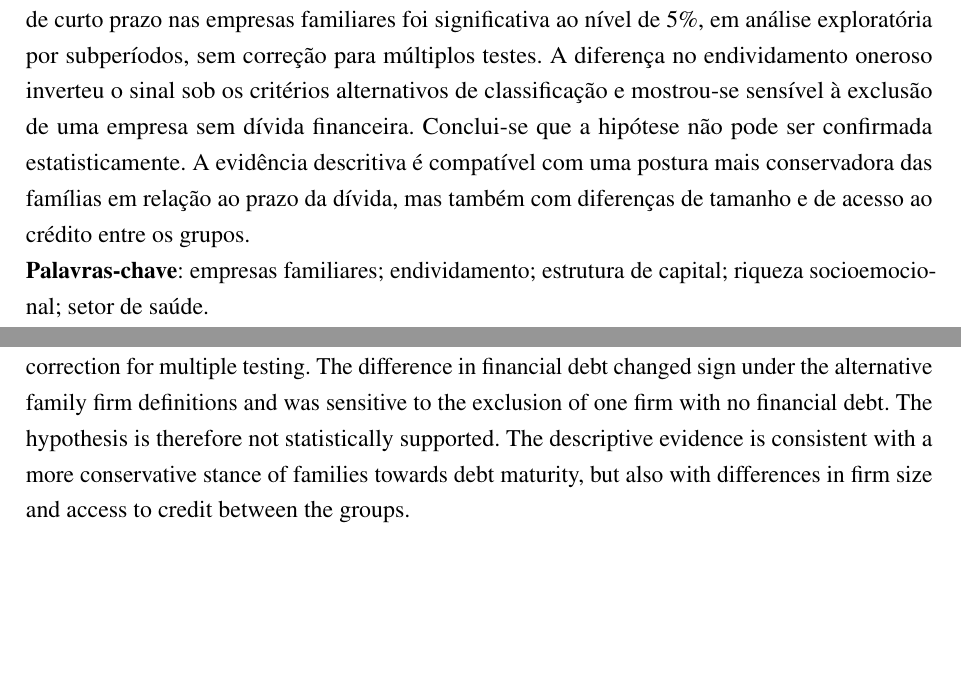
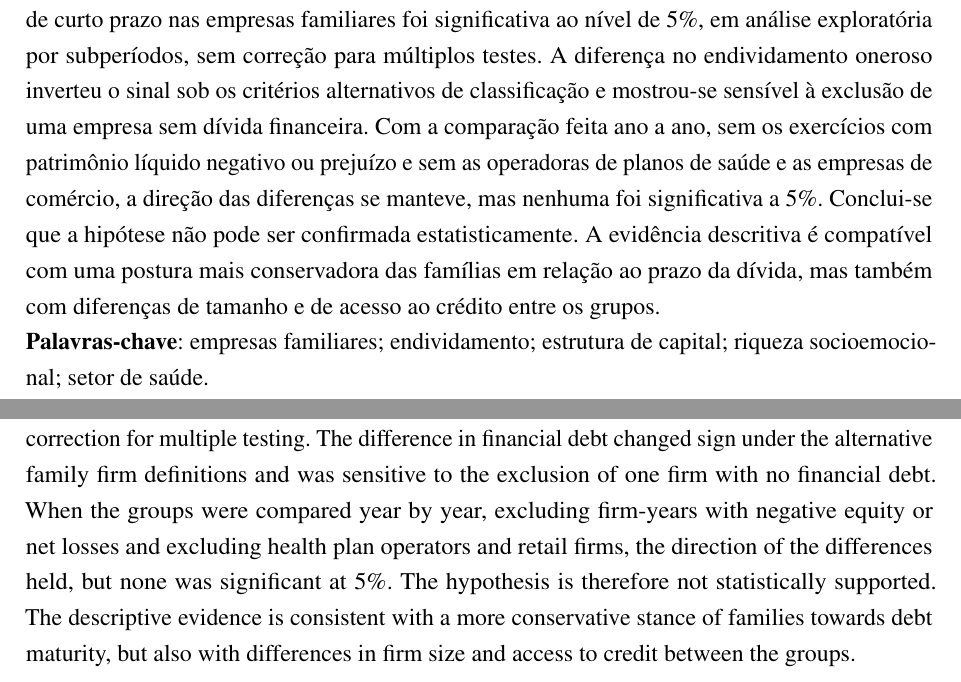
Before and after one commit to leumasnot-prog/renantcc, a LaTeX thesis (tcc/latex/main.tex, which reads tcc/latex/pretextuais/abstract.tex, tcc/latex/pretextuais/resumo.tex): two parts of pages 3 and 4 of 43, joined at a grey line, cut so that both start at the same text, the shorter picture padded with empty space. Compiled offline with pdfLaTeX.

Commit message:
Resumo/abstract e metodologia refletem os ajustes; PDF atualizado
Co-Authored-By: Claude Opus 5.5 <noreply@anthropic.com>
Claude-Session: https://claude.ai/code/session_011LzyaVxi4Mir9ZoYHs9t2A

```diff
--- a/tcc/latex/pretextuais/abstract.tex
+++ b/tcc/latex/pretextuais/abstract.tex
@@ -21,7 +21,10 @@ pandemic, when the smaller share of short-term debt in family firms was
 significant at the 5\% level, in an exploratory subperiod analysis without
 correction for multiple testing. The difference in financial debt changed sign
 under the alternative family firm definitions and was sensitive to the exclusion
-of one firm with no financial debt. The hypothesis is therefore not statistically
+of one firm with no financial debt. When the groups were compared year by year,
+excluding firm-years with negative equity or net losses and excluding health plan
+operators and retail firms, the direction of the differences held, but none was
+significant at 5\%. The hypothesis is therefore not statistically
 supported. The descriptive evidence is consistent with a more conservative stance
 of families towards debt maturity, but also with differences in firm size and
 access to credit between the groups.
--- a/tcc/latex/pretextuais/resumo.tex
+++ b/tcc/latex/pretextuais/resumo.tex
@@ -21,7 +21,10 @@ dívida durante a pandemia, quando a menor participação da dívida de curto pr
 nas empresas familiares foi significativa ao nível de 5\%, em análise exploratória
 por subperíodos, sem correção para múltiplos testes. A diferença no endividamento
 oneroso inverteu o sinal sob os critérios alternativos de classificação e
-mostrou-se sensível à exclusão de uma empresa sem dívida financeira. Conclui-se que
+mostrou-se sensível à exclusão de uma empresa sem dívida financeira. Com a comparação
+feita ano a ano, sem os exercícios com patrimônio líquido negativo ou prejuízo e
+sem as operadoras de planos de saúde e as empresas de comércio, a direção das
+diferenças se manteve, mas nenhuma foi significativa a 5\%. Conclui-se que
 a hipótese não pode ser confirmada estatisticamente. A evidência descritiva é
 compatível com uma postura mais conservadora das famílias em relação ao prazo da
 dívida, mas também com diferenças de tamanho e de acesso ao crédito entre os
```
Also changed, not shown: tcc/latex/capitulos/03-metodologia.tex (+1 -2 lines), tcc/TCC_Renan_Ribeiro.pdf.
